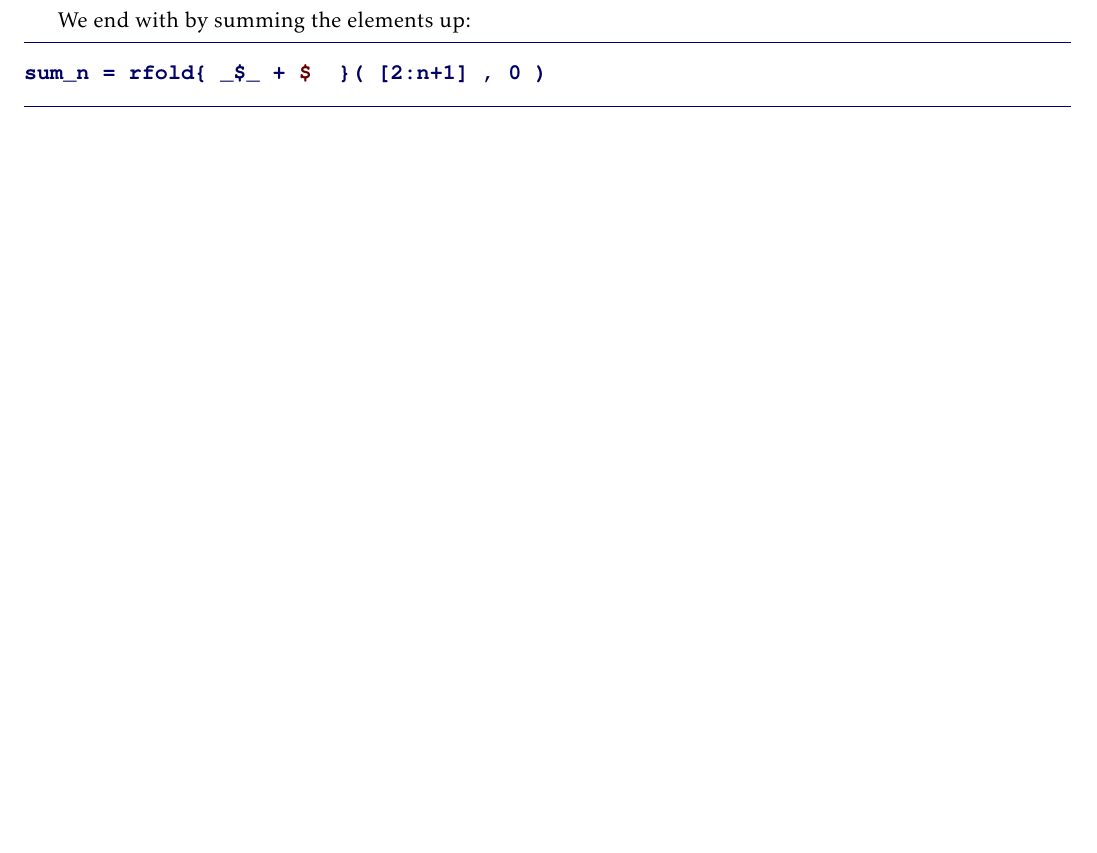
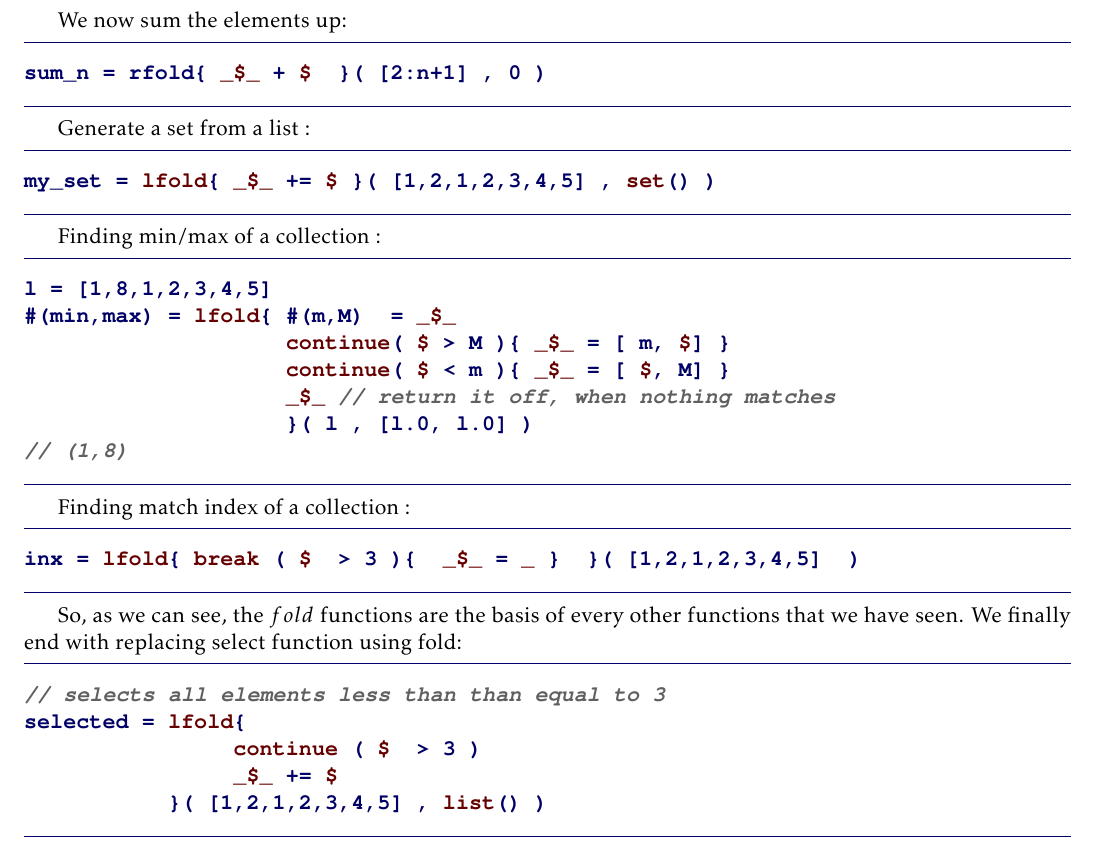
Before and after one commit to gitter-badger/njexl, a LaTeX thesis (doc/book/latex/nJexl.tex, which reads doc/book/latex/chaptr8.tex, doc/book/latex/mypreamble.sty): part of page 66 of 72, cut so that both start at the same text, the shorter picture padded with empty space. Compiled offline with pdfLaTeX.

Commit message:
updated with latest doc

```diff
--- a/doc/book/latex/chaptr8.tex
+++ b/doc/book/latex/chaptr8.tex
@@ -938,13 +938,46 @@ We move onto find Fibonacci : \index{fold : Fibonacci}
 fib_n = lfold{ #(p,c) = _$_ ;  [ c , p + c]  }([0:n+1],[0,1])
 \end{lstlisting}
 
-We end with by summing the elements up:
+We now sum the elements up:
 
 \begin{lstlisting}[style=JexlStyle]
 sum_n = rfold{ _$_ + $  }( [2:n+1] , 0 )
 \end{lstlisting}
 
+Generate a set from a list :
+
+\begin{lstlisting}[style=JexlStyle]
+my_set = lfold{ _$_ += $ }( [1,2,1,2,3,4,5] , set() )
+\end{lstlisting}
+
+Finding min/max of a collection :
+
+\begin{lstlisting}[style=JexlStyle]
+l = [1,8,1,2,3,4,5]
+#(min,max) = lfold{ #(m,M)  = _$_
+                    continue( $ > M ){ _$_ = [ m, $] }
+                    continue( $ < m ){ _$_ = [ $, M] }
+                    _$_ // return it off, when nothing matches
+                    }( l , [l.0, l.0] )
+// (1,8)
+\end{lstlisting}
+
+Finding match index of a collection :
+
+\begin{lstlisting}[style=JexlStyle]
+inx = lfold{ break ( $  > 3 ){  _$_ = _ }  }( [1,2,1,2,3,4,5]  )
+\end{lstlisting}
+
+So, as we can see, the $fold$ functions are the basis of every other functions
+that we have seen. We finally end with replacing select function using fold:
+
+\begin{lstlisting}[style=JexlStyle]
+// selects all elements less than than equal to 3
+selected = lfold{
+                continue ( $  > 3 )
+                _$_ += $
+           }( [1,2,1,2,3,4,5] , list() )
+\end{lstlisting}
 
 \end{subsection}
-
 \end{section}
--- a/doc/book/latex/mypreamble.sty
+++ b/doc/book/latex/mypreamble.sty
@@ -923,7 +923,7 @@
     lt,gt,le,ge,ne,eq , mod, enum ,
     and, or, xor, not, isa , type , bye, test , thread, system , minmax, sqlmath , load , clock,
     int, short, char, long, bool, INT, float, double, DEC, date, time , instant, str ,
-    \$, @ , \_, \_\_args\_\_ , \_\_me\_\_ , \#@
+    \$, @ , \_, \_\_args\_\_ , \_\_me\_\_ , \#@ , \$\$ , \_\$\_
   },
   sensitive=true, % keywords are not case-sensitive
   morecomment=[l]{//}, % l is for line comment
```
Also changed, not shown: doc/book/latex/nJexl.pdf, doc/book/latex/chaptr8.tex (2 more changed lines).
